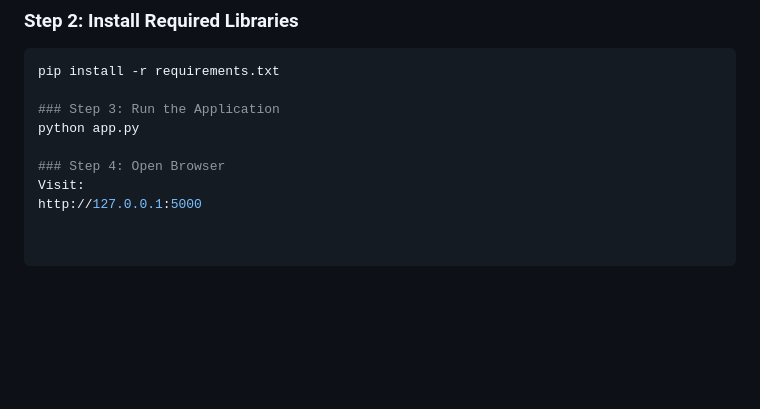
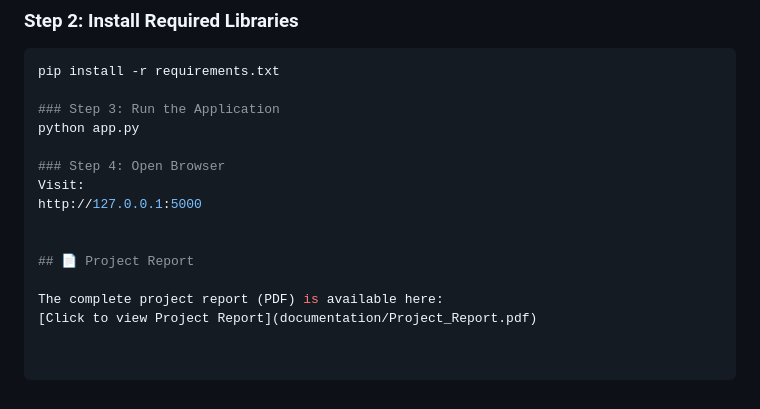
Before and after one commit to gunjankumari222/present-via-pixel, a Markdown page: README.md, the part around the change. Rendered like a GitHub page; blank space fills up the shorter version.

Commit message:
Added project report link in README

```diff
--- a/README.md
+++ b/README.md
@@ -149,3 +149,9 @@ python app.py
 ### Step 4: Open Browser
 Visit:
 http://127.0.0.1:5000
+
+
+## 📄 Project Report
+
+The complete project report (PDF) is available here:
+[Click to view Project Report](documentation/Project_Report.pdf)
```
